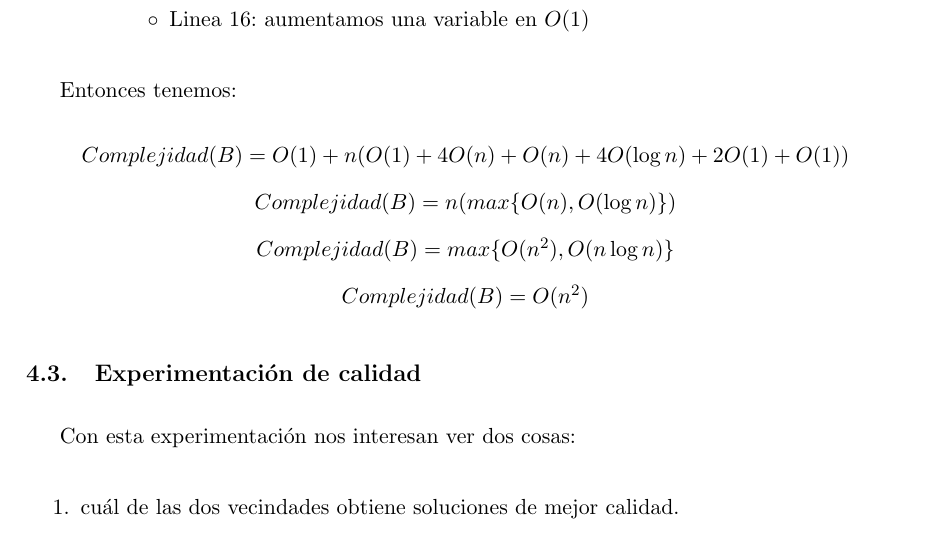
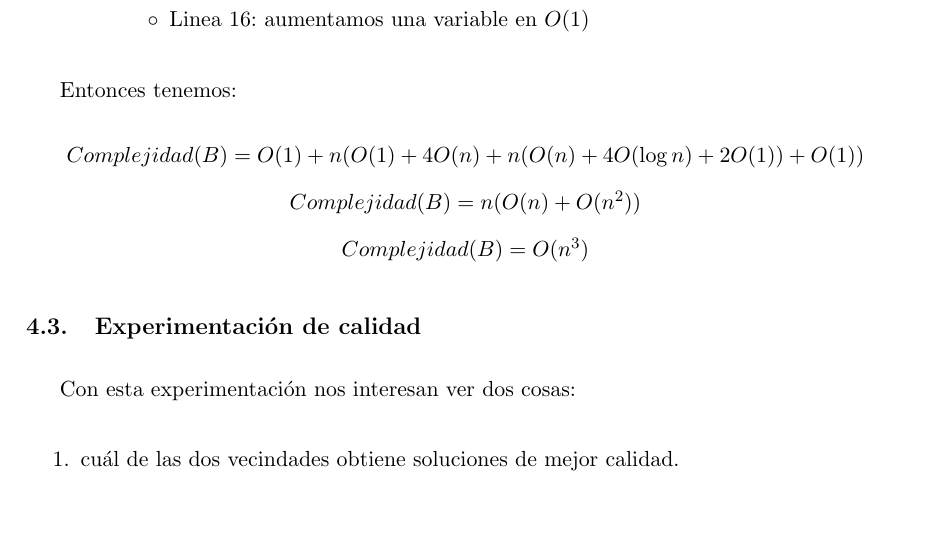
Before and after one commit to fgasperij/algo3-tp3, a LaTeX document (informe/main.tex, which reads informe/ejercicio_4.tex): part of page 23 of 53, cut so that both start at the same text, the shorter picture padded with empty space. Compiled offline with pdfLaTeX.

Commit message:
Fix a la complejidad del 4

```diff
--- a/informe/ejercicio_4.tex
+++ b/informe/ejercicio_4.tex
@@ -263,13 +263,11 @@ Entonces tenemos:
 
 Entonces tenemos:
 \begin{center}
-    $Complejidad(B) = O(1) + n(O(1)+4O(n)+O(n)+4O(\log n)+2O(1)+O(1))$
+  $Complejidad(B) = O(1) + n(O(1)+4O(n)+n(O(n)+4O(\log n)+2O(1))+O(1))$
 
-    $Complejidad(B) = n(max\{O(n),O(\log n)\})$
+  $Complejidad(B) = n(O(n)+O(n^2))$
 
-    $Complejidad(B) = max\{O(n^2),O(n\log n)\}$
-
-    $Complejidad(B) = O(n^2)$
+  $Complejidad(B) = O(n^3)$
 \end{center}
 
 \subsection{Experimentación de calidad}
```
